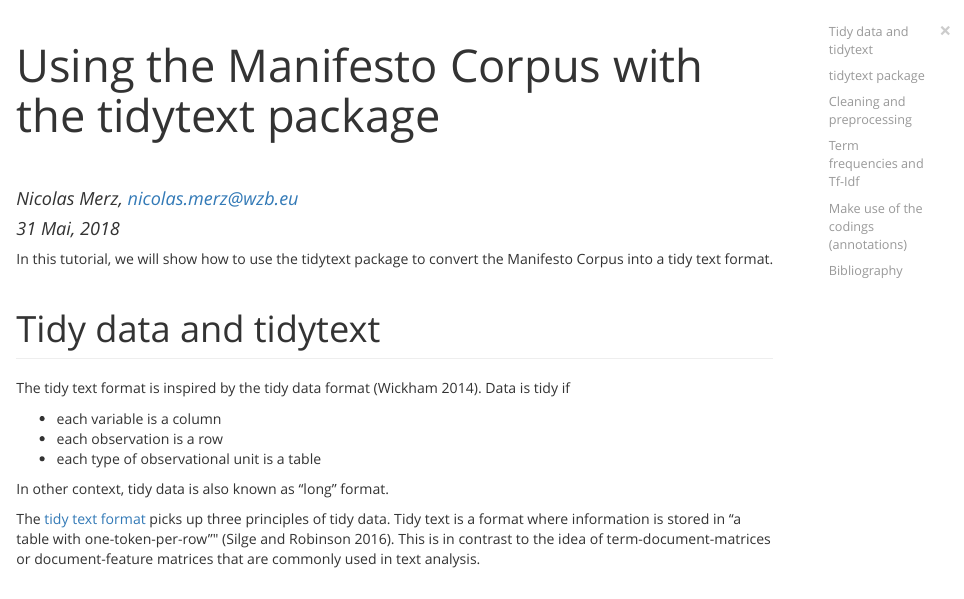
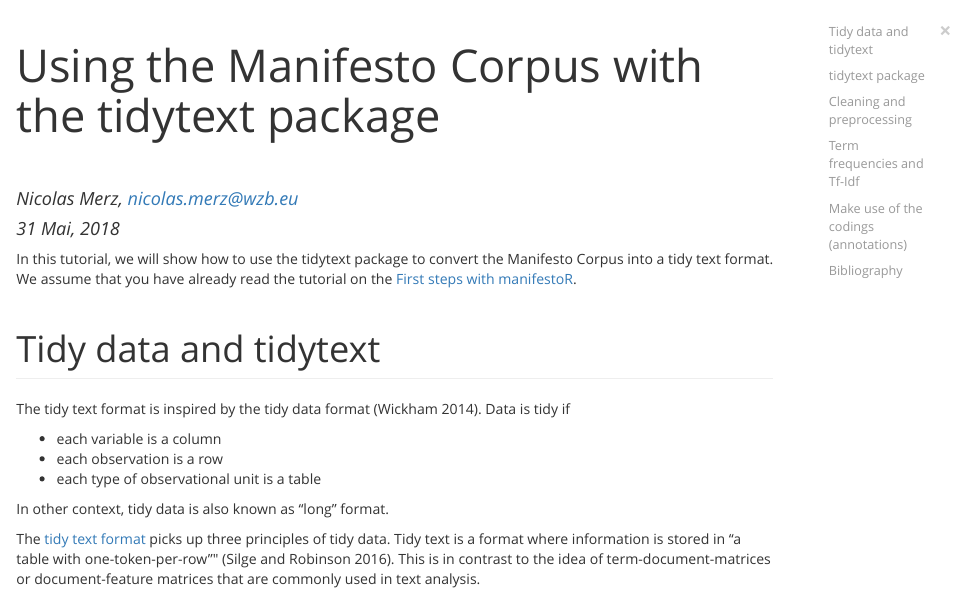
Before and after one commit to ManifestoProject/manifesto-project-tutorials, an R Markdown document (tutorials/tidymanifestocorpus.Rmd): the page in a window 1100 px wide, from its top. The pictures show the output file tutorials/tidymanifestocorpus.html that the author committed with the source, opened offline.

Commit message:
added hint to "first steps" tutorial in introduction

````diff
--- a/tutorials/tidymanifestocorpus.Rmd
+++ b/tutorials/tidymanifestocorpus.Rmd
@@ -11,7 +11,7 @@ output:
 knitr::opts_chunk$set(echo = TRUE)
 ```
 
-In this tutorial, we will show how to use the tidytext package to convert the Manifesto Corpus into a tidy text format.
+In this tutorial, we will show how to use the tidytext package to convert the Manifesto Corpus into a tidy text format. We assume that you have already read the tutorial on the [First steps with manifestoR](https://manifesto-project.wzb.eu/tutorials/firststepsmanifestoR).
 
 # Tidy data and tidytext
 
````
Also changed, not shown: tutorials/tidymanifestocorpus.html.
